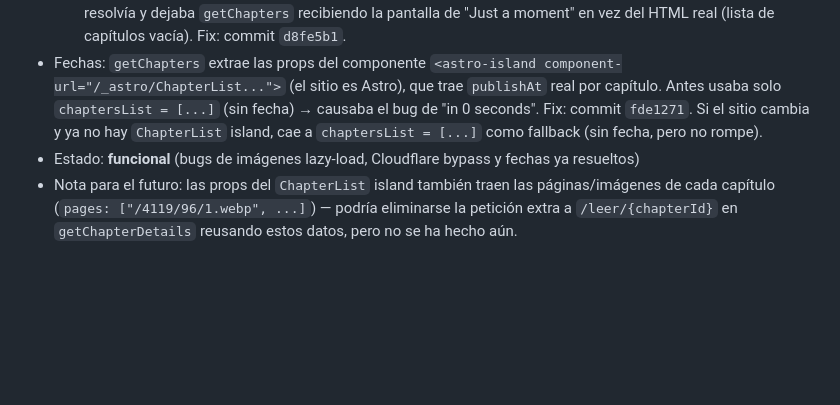
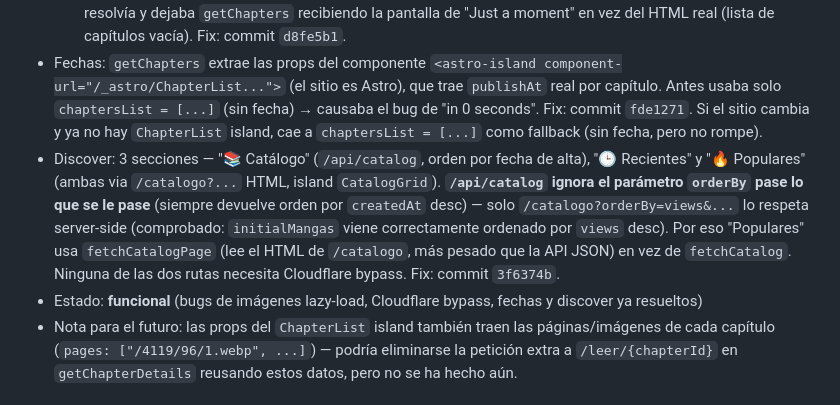
Before and after one commit to alexgpareja/spanish-manga-extensions, a Markdown page: CLAUDE.md, the part around the change. Drawn GitHub-style; blank space fills up the shorter version.

Commit message:
Update CLAUDE.md: documenta secciones Recientes/Populares en LectorXD

```diff
--- a/CLAUDE.md
+++ b/CLAUDE.md
@@ -38,7 +38,8 @@ Al implementar `getChapters` en una extensión nueva:
 - Cloudflare: SÍ — el usuario debe pulsar el bypass button en Paperback antes de usar.
   - **El bypass apunta a `${BASE_URL}/manhwa/x`, NO a la home.** Las páginas de detalle (`/manhwa/*`, `/manga/*`...) tienen un challenge de Cloudflare más estricto que la home; bypassear solo la home no lo resolvía y dejaba `getChapters` recibiendo la pantalla de "Just a moment" en vez del HTML real (lista de capítulos vacía). Fix: commit `d8fe5b1`.
 - Fechas: `getChapters` extrae las props del componente `<astro-island component-url="/_astro/ChapterList...">` (el sitio es Astro), que trae `publishAt` real por capítulo. Antes usaba solo `chaptersList = [...]` (sin fecha) → causaba el bug de "in 0 seconds". Fix: commit `fde1271`. Si el sitio cambia y ya no hay `ChapterList` island, cae a `chaptersList = [...]` como fallback (sin fecha, pero no rompe).
-- Estado: **funcional** (bugs de imágenes lazy-load, Cloudflare bypass y fechas ya resueltos)
+- Discover: 3 secciones — "📚 Catálogo" (`/api/catalog`, orden por fecha de alta), "🕒 Recientes" y "🔥 Populares" (ambas via `/catalogo?...` HTML, island `CatalogGrid`). **`/api/catalog` ignora el parámetro `orderBy` pase lo que se le pase** (siempre devuelve orden por `createdAt` desc) — solo `/catalogo?orderBy=views&...` lo respeta server-side (comprobado: `initialMangas` viene correctamente ordenado por `views` desc). Por eso "Populares" usa `fetchCatalogPage` (lee el HTML de `/catalogo`, más pesado que la API JSON) en vez de `fetchCatalog`. Ninguna de las dos rutas necesita Cloudflare bypass. Fix: commit `3f6374b`.
+- Estado: **funcional** (bugs de imágenes lazy-load, Cloudflare bypass, fechas y discover ya resueltos)
 - Nota para el futuro: las props del `ChapterList` island también traen las páginas/imágenes de cada capítulo (`pages: ["/4119/96/1.webp", ...]`) — podría eliminarse la petición extra a `/leer/{chapterId}` en `getChapterDetails` reusando estos datos, pero no se ha hecho aún.
 
 ### ✅ InManga (`src/InManga/`) — v1.0.0
```
